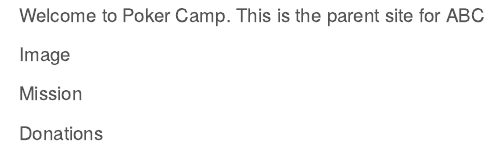
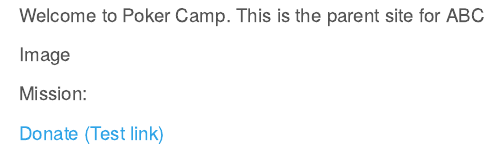
Before and after one commit to chisness/pokercamporg, a Quarto document (index.qmd): the page in a window 1100 px wide, from its top. Rendered offline with R 4.5, knitr and Pandoc in place of Quarto, with nearby package versions; menus at the side of the page are left out.

Commit message:
simple homepage

```diff
--- a/index.qmd
+++ b/index.qmd
@@ -5,6 +5,6 @@
 
 Image
 
-Mission
+Mission:
 
-Donations
+[Donate (Test link)](https://donate.stripe.com/test_8wMg0m5cH8NW9eU3cc)
```
Also changed, not shown: 2 other files.
